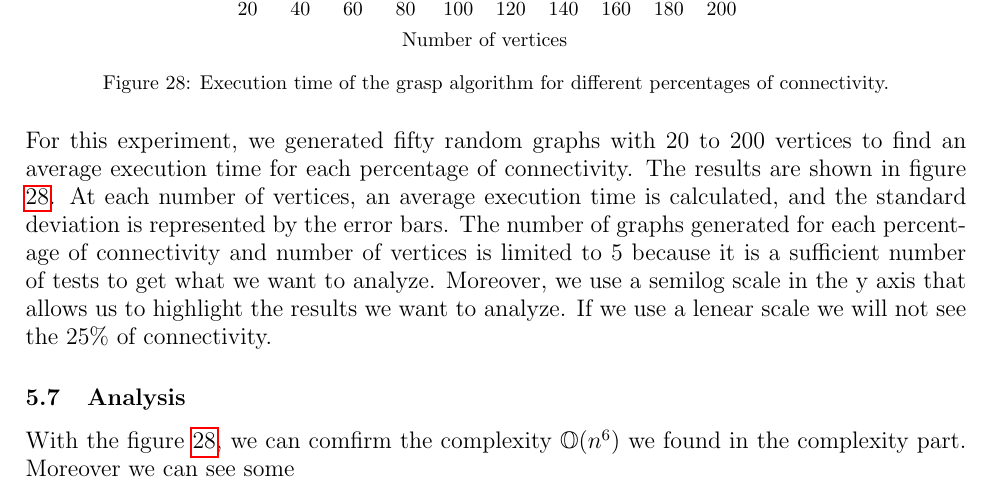
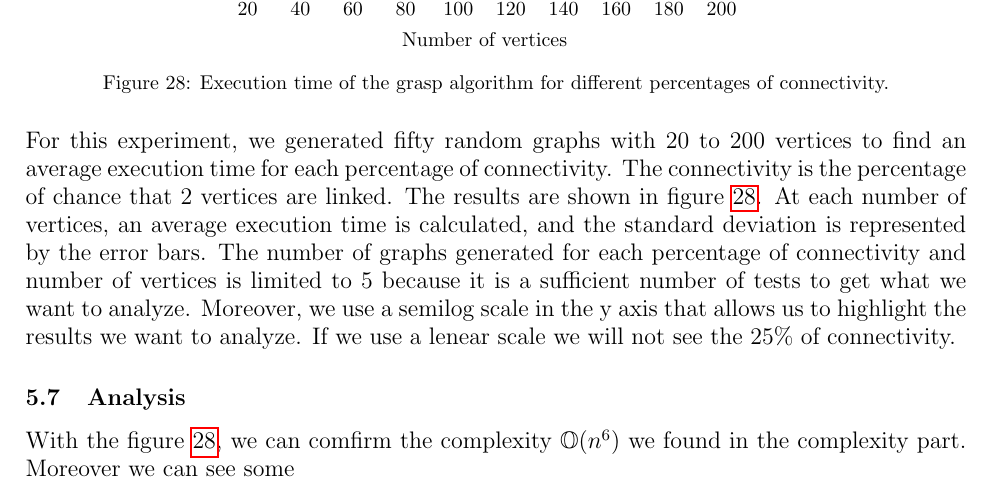
Before and after one commit to sehnryr/Final-Graph-Project-ISEN-CIR3, a LaTeX document (report/report.tex, which reads report/report_sections/grasp_mewc/experiments.tex): part of page 33 of 35, cut so that both start at the same text. Compiled offline with pdfLaTeX.

Commit message:
update experiments grasp ( explaination of connectivity)

```diff
--- a/report/report_sections/grasp_mewc/experiments.tex
+++ b/report/report_sections/grasp_mewc/experiments.tex
@@ -195,7 +195,7 @@ For the execution time, it does not have the best but he has one of the best ave
 \end{figure}
 
 For this experiment, we generated fifty random graphs with 20 to 200 vertices to
-find an average execution time for each percentage of connectivity. The results
+find an average execution time for each percentage of connectivity. The connectivity is the percentage of chance that 2 vertices are linked. The results
 are shown in figure \ref{fig:grasp_time}. At each number of vertices, an average
 execution time is calculated, and the standard deviation is represented by the
 error bars. The number of graphs generated for each
```
